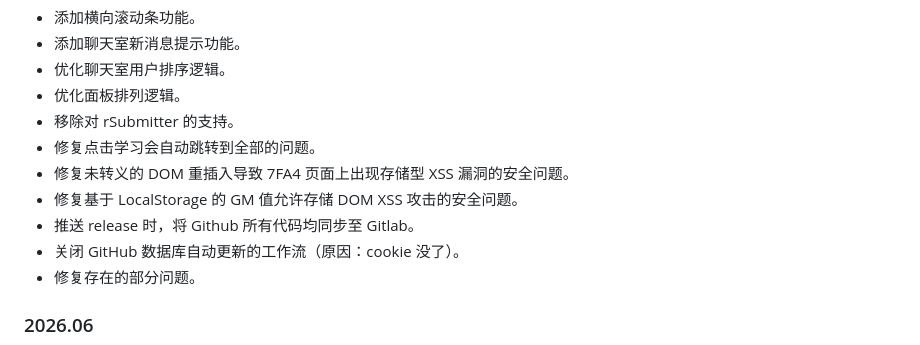
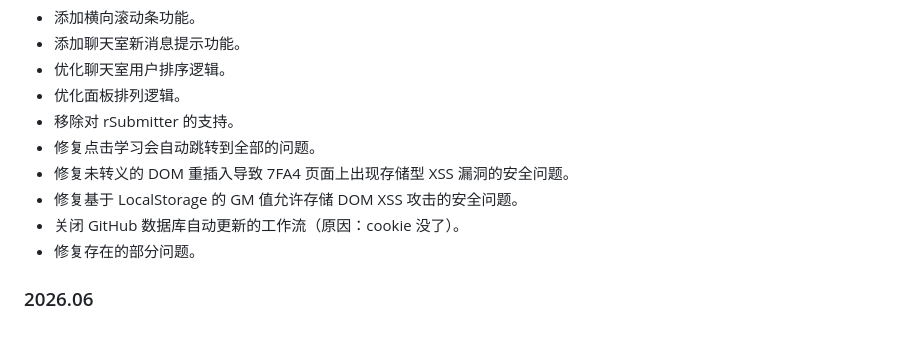
Before and after one commit to DestinyleSnowy/Better-Names-for-7FA4, a Markdown page: CHANGELOG.md, the part around the change. GitHub-like rendering.

```diff
--- a/CHANGELOG.md
+++ b/CHANGELOG.md
@@ -10,7 +10,6 @@
 - 修复点击学习会自动跳转到全部的问题。
 - 修复未转义的 DOM 重插入导致 7FA4 页面上出现存储型 XSS 漏洞的安全问题。
 - 修复基于 LocalStorage 的 GM 值允许存储 DOM XSS 攻击的安全问题。
-- 推送 release 时，将 Github 所有代码均同步至 Gitlab。
 - 关闭 GitHub 数据库自动更新的工作流（原因：cookie 没了）。
 - 修复存在的部分问题。
 
```
